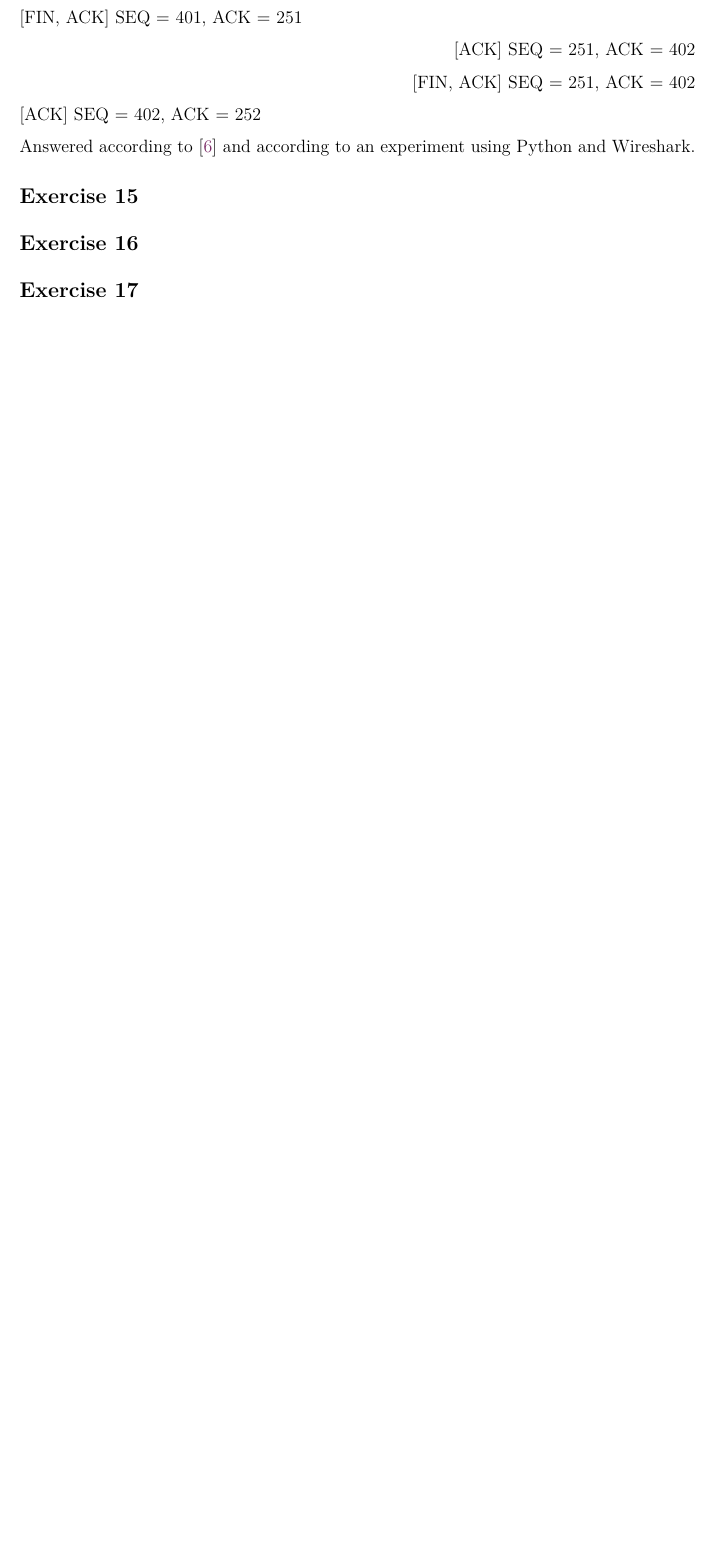
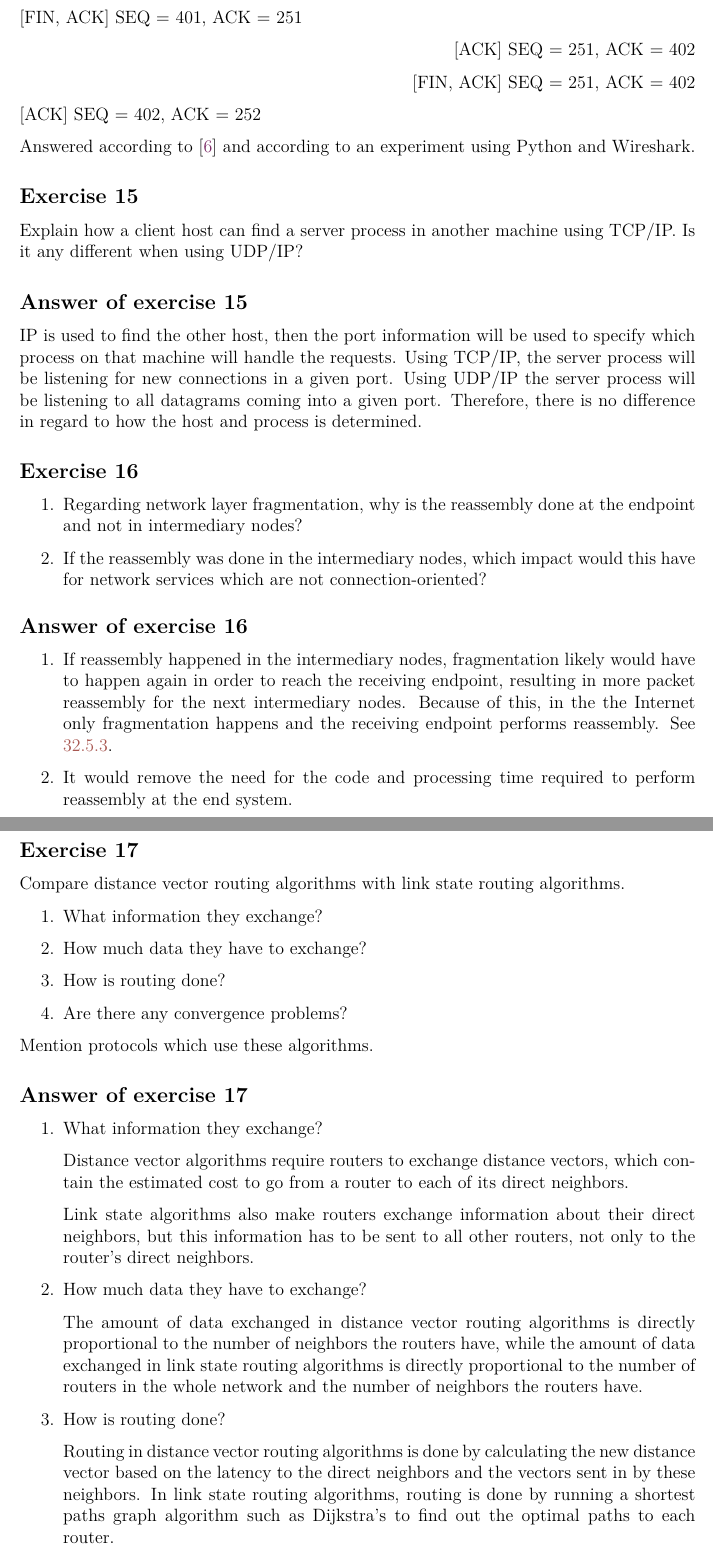
Before and after one commit to bernardosulzbach/notes, a LaTeX thesis (notes.tex, which reads parts/computer-science/computer-networks.tex): part of page 122 of 142 before the commit and two parts of pages 122 and 123 of 144 after it, the two joined at a grey line, cut so that both start at the same text, the shorter picture padded with empty space. Compiled offline with pdfLaTeX; a LaTeX package or settings file that is missing is left out.

Commit message:
Solve some more computer networks exercises

```diff
--- a/parts/computer-science/computer-networks.tex
+++ b/parts/computer-science/computer-networks.tex
@@ -1036,10 +1036,50 @@ Answered according to \cite{computer-networking-kurose-2012} and according to an
 \end{Answer}
 
 \begin{Exercise}
-\end{Exercise}
-
-\begin{Exercise}
-\end{Exercise}
-
-\begin{Exercise}
-\end{Exercise}
+Explain how a client host can find a server process in another machine using TCP/IP. Is it any different when using UDP/IP?
+\end{Exercise}
+\begin{Answer}
+IP is used to find the other host, then the port information will be used to specify which process on that machine will handle the requests.
+Using TCP/IP, the server process will be listening for new connections in a given port. Using UDP/IP the server process will be listening to all datagrams coming into a given port.
+Therefore, there is no difference in regard to how the host and process is determined.
+\end{Answer}
+
+\begin{Exercise}
+\begin{enumerate}
+\item Regarding network layer fragmentation, why is the reassembly done at the endpoint and not in intermediary nodes?
+\item If the reassembly was done in the intermediary nodes, which impact would this have for network services which are not connection-oriented?
+\end{enumerate}
+\end{Exercise}
+\begin{Answer}
+\begin{enumerate}
+\item If reassembly happened in the intermediary nodes, fragmentation likely would have to happen again in order to reach the receiving endpoint, resulting in more packet reassembly for the next intermediary nodes. Because of this, in the the Internet only fragmentation happens and the receiving endpoint performs reassembly. See \ref{Packet fragmentation}.
+\item It would remove the need for the code and processing time required to perform reassembly at the end system.
+\end{enumerate}
+\end{Answer}
+
+\begin{Exercise}
+Compare distance vector routing algorithms with link state routing algorithms.
+\begin{enumerate}
+\item What information they exchange?
+\item How much data they have to exchange?
+\item How is routing done?
+\item Are there any convergence problems?
+\end{enumerate}
+Mention protocols which use these algorithms.
+\end{Exercise}
+\begin{Answer}
+\begin{enumerate}
+\item What information they exchange?
+
+Distance vector algorithms require routers to exchange distance vectors, which contain the estimated cost to go from a router to each of its direct neighbors.
+
+Link state algorithms also make routers exchange information about their direct neighbors, but this information has to be sent to all other routers, not only to the router's direct neighbors.
+
+\item How much data they have to exchange?
+
+The amount of data exchanged in distance vector routing algorithms is directly proportional to the number of neighbors the routers have, while the amount of data exchanged in link state routing algorithms is directly proportional to the number of routers in the whole network and the number of neighbors the routers have.
+
+\item How is routing done?
+
+Routing in distance vector routing algorithms is done by calculating the new distance vector based on the latency to the direct neighbors and the vectors sent in by these neighbors.
+In link state routing algorithms, routing is done by running a shortest paths graph algorithm such as Dijkstra's to find out the optimal paths to each router.
```
Also changed, not shown: parts/computer-science/computer-networks.tex (10 more changed lines).
